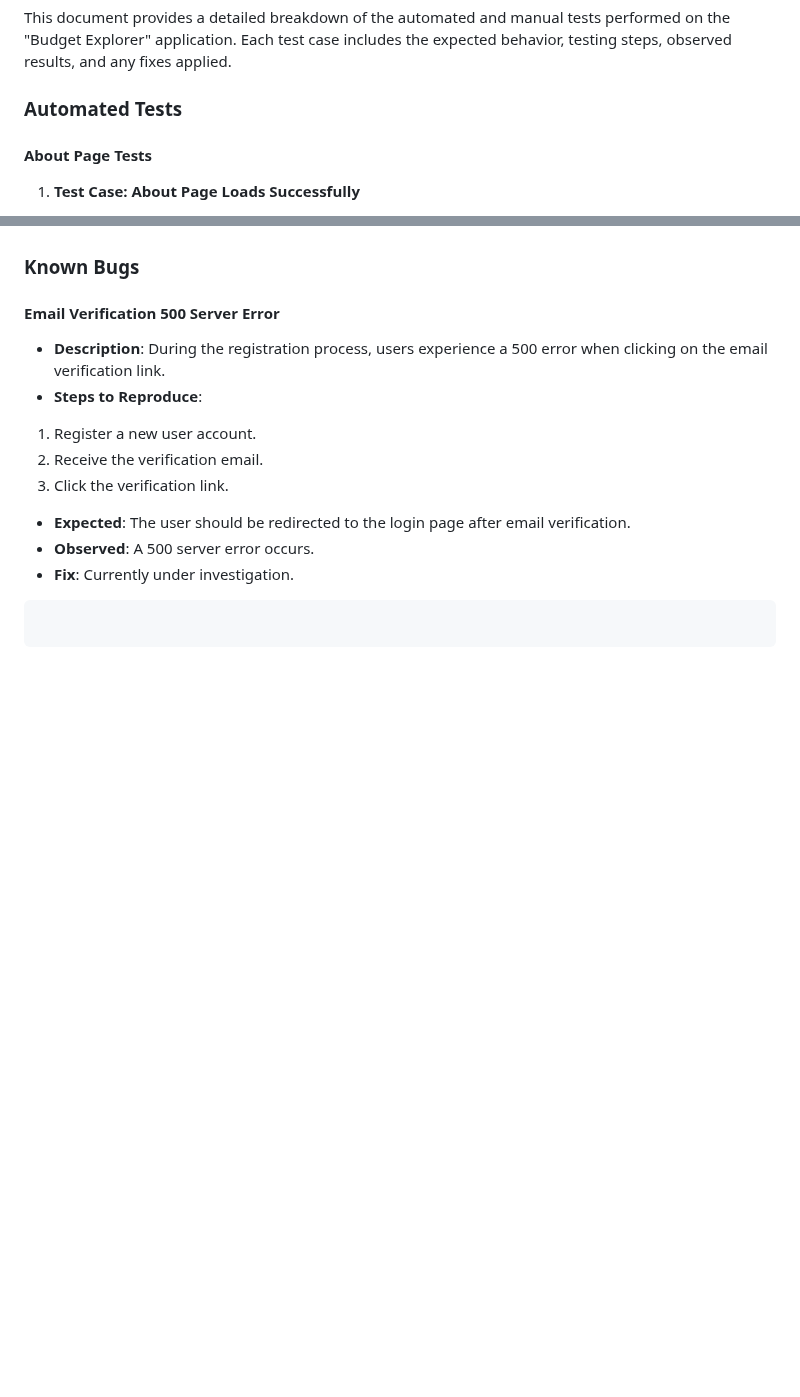
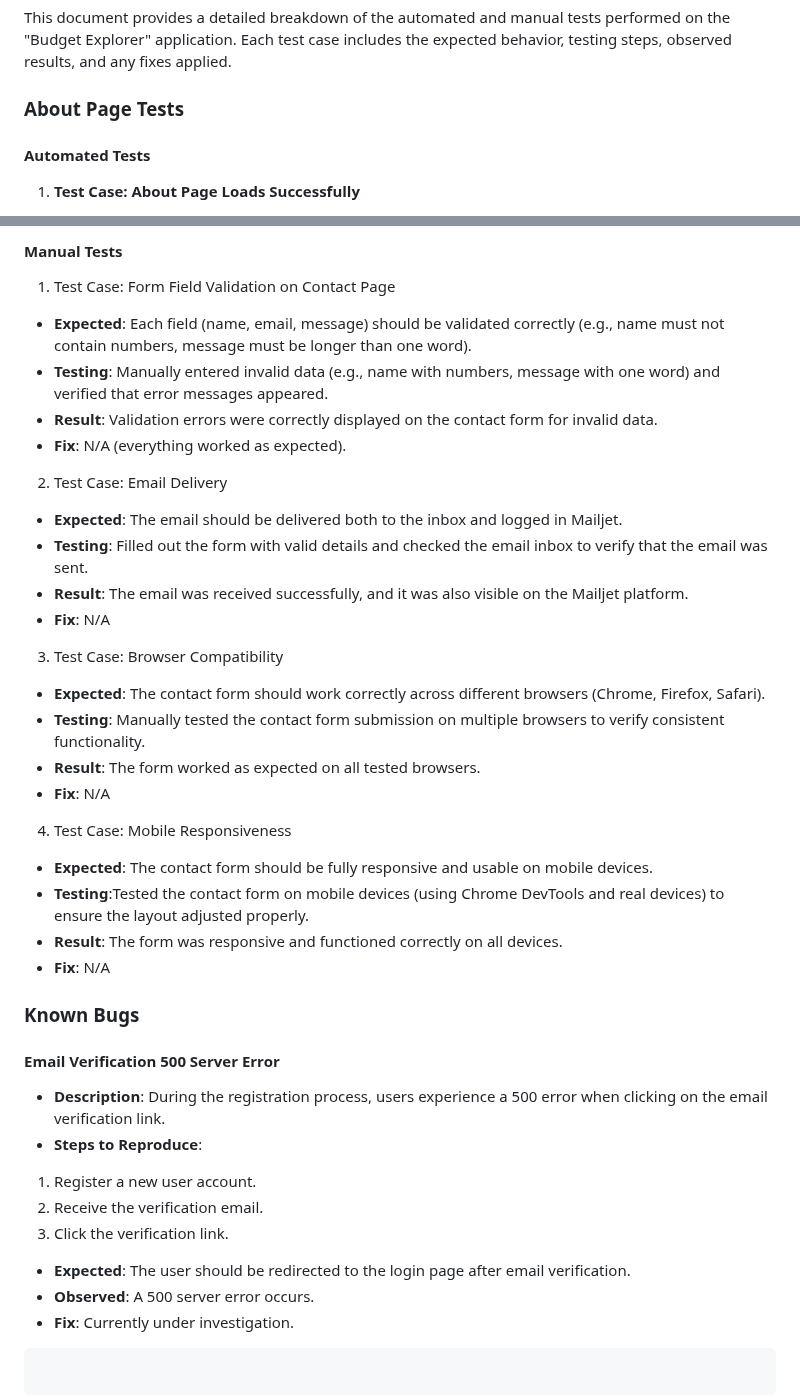
Before and after one commit to CedricNtwari/budget-explorer, a Markdown page: TESTING.md, 2 parts joined by grey strips. Rendered like a GitHub page; blank space fills up the shorter version.

Commit message:
test(contact): add email verification in Mailjet and inbox for valid form submission

```diff
--- a/TESTING.md
+++ b/TESTING.md
@@ -4,9 +4,9 @@
 
 This document provides a detailed breakdown of the automated and manual tests performed on the "Budget Explorer" application. Each test case includes the expected behavior, testing steps, observed results, and any fixes applied.
 
-### Automated Tests
+### About Page Tests
 
-#### About Page Tests
+#### Automated Tests
 
 1. **Test Case: About Page Loads Successfully**
 
@@ -89,3 +170,32 @@ This document provides a detailed breakdown of the automated and manual tests pe
+#### Manual Tests
+
+1. Test Case: Form Field Validation on Contact Page
+
+- **Expected**: Each field (name, email, message) should be validated correctly (e.g., name must not contain numbers, message must be longer than one word).
+- **Testing**: Manually entered invalid data (e.g., name with numbers, message with one word) and verified that error messages appeared.
+- **Result**: Validation errors were correctly displayed on the contact form for invalid data.
+- **Fix**: N/A (everything worked as expected).
+
+2. Test Case: Email Delivery
+
+- **Expected**: The email should be delivered both to the inbox and logged in Mailjet.
+- **Testing**: Filled out the form with valid details and checked the email inbox to verify that the email was sent.
+- **Result**: The email was received successfully, and it was also visible on the Mailjet platform.
+- **Fix**: N/A
+
+3. Test Case: Browser Compatibility
+
+- **Expected**: The contact form should work correctly across different browsers (Chrome, Firefox, Safari).
+- **Testing**: Manually tested the contact form submission on multiple browsers to verify consistent functionality.
+- **Result**: The form worked as expected on all tested browsers.
+- **Fix**: N/A
+
+4. Test Case: Mobile Responsiveness
+
+- **Expected**: The contact form should be fully responsive and usable on mobile devices.
+- **Testing**:Tested the contact form on mobile devices (using Chrome DevTools and real devices) to ensure the layout adjusted properly.
+- **Result**: The form was responsive and functioned correctly on all devices.
+- **Fix**: N/A
 
 ### Known Bugs
 
```
Also changed, not shown: other parts of TESTING.md (+82 -1 lines).
